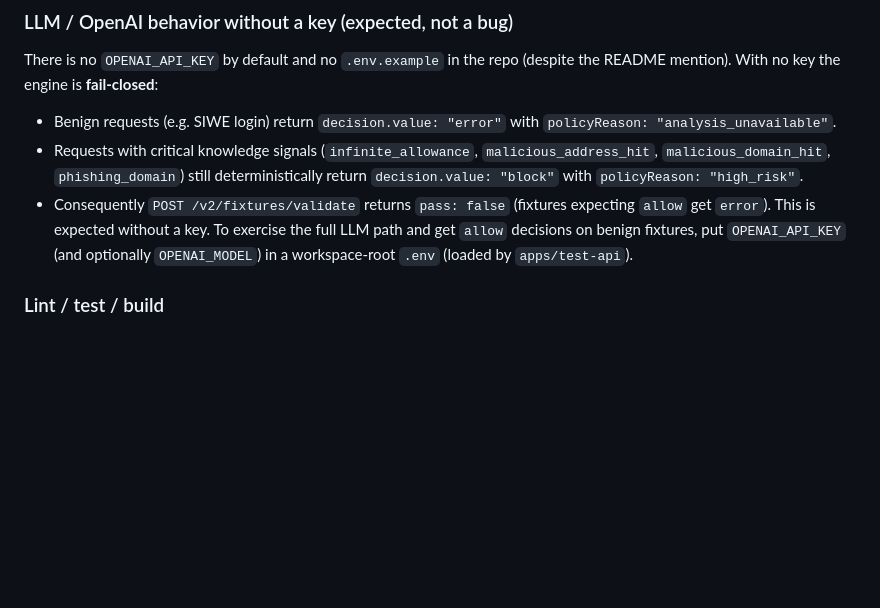
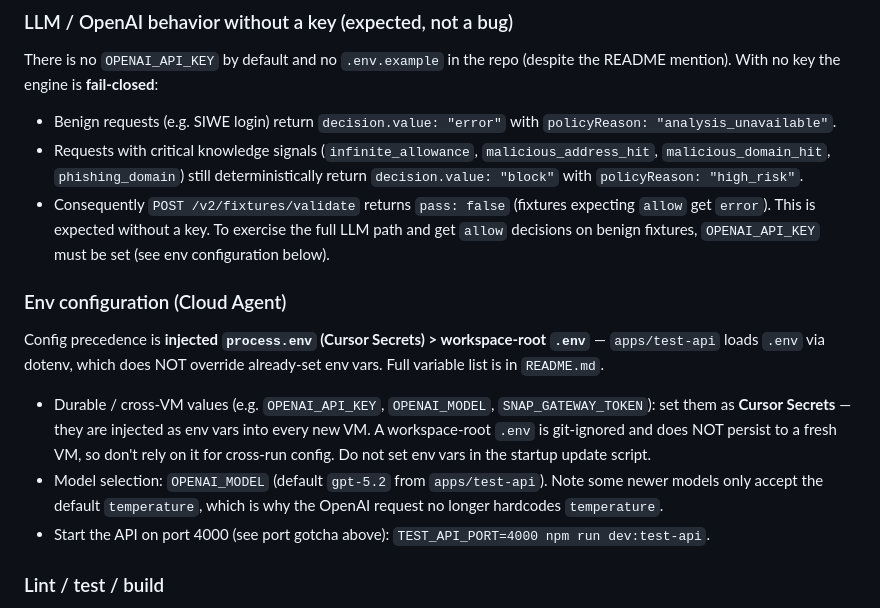
Before and after one commit to qCanoe/Web3-Signature-Decoder, a Markdown page: AGENTS.md, the part around the change. GitHub-like rendering; blank space fills up the shorter version.

Commit message:
docs(AGENTS): document Cloud Agent env configuration and precedence
Co-authored-by: CaNoe <yesterdayhorizon@outlook.com>

```diff
--- a/AGENTS.md
+++ b/AGENTS.md
@@ -22,7 +22,13 @@ There is no `OPENAI_API_KEY` by default and no `.env.example` in the repo (despi
 - Benign requests (e.g. SIWE login) return `decision.value: "error"` with `policyReason: "analysis_unavailable"`.
 - Requests with critical knowledge signals (`infinite_allowance`, `malicious_address_hit`, `malicious_domain_hit`, `phishing_domain`) still deterministically return `decision.value: "block"` with `policyReason: "high_risk"`.
 - Consequently `POST /v2/fixtures/validate` returns `pass: false` (fixtures expecting `allow` get `error`). This is expected without a key.
-To exercise the full LLM path and get `allow` decisions on benign fixtures, put `OPENAI_API_KEY` (and optionally `OPENAI_MODEL`) in a workspace-root `.env` (loaded by `apps/test-api`).
+To exercise the full LLM path and get `allow` decisions on benign fixtures, `OPENAI_API_KEY` must be set (see env configuration below).
+
+### Env configuration (Cloud Agent)
+Config precedence is **injected `process.env` (Cursor Secrets) > workspace-root `.env`** — `apps/test-api` loads `.env` via dotenv, which does NOT override already-set env vars. Full variable list is in `README.md`.
+- Durable / cross-VM values (e.g. `OPENAI_API_KEY`, `OPENAI_MODEL`, `SNAP_GATEWAY_TOKEN`): set them as **Cursor Secrets** — they are injected as env vars into every new VM. A workspace-root `.env` is git-ignored and does NOT persist to a fresh VM, so don't rely on it for cross-run config. Do not set env vars in the startup update script.
+- Model selection: `OPENAI_MODEL` (default `gpt-5.2` from `apps/test-api`). Note some newer models only accept the default `temperature`, which is why the OpenAI request no longer hardcodes `temperature`.
+- Start the API on port 4000 (see port gotcha above): `TEST_API_PORT=4000 npm run dev:test-api`.
 
 ### Lint / test / build
 - No dedicated `lint` script and no committed ESLint/Prettier config; the effective static check is the strict-mode TypeScript build. `npx prettier --check` reports diffs against Prettier defaults, but reformatting would rewrite existing source — do not run `--write` as a "lint fix".
```
